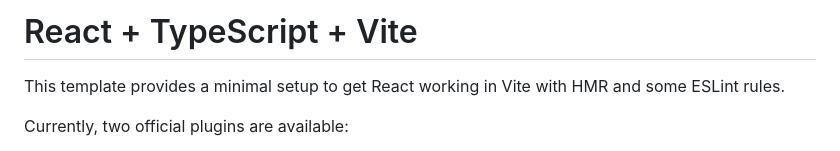
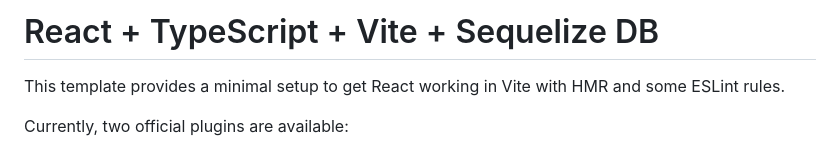
Before and after one commit to m-prince-k/saris-react-with-ts, a Markdown page: README.md, the part around the change. GitHub-like rendering.

```diff
--- a/README.md
+++ b/README.md
@@ -1,4 +1,4 @@
-# React + TypeScript + Vite
+# React + TypeScript + Vite + Sequelize DB
 
 This template provides a minimal setup to get React working in Vite with HMR and some ESLint rules.
 
```
